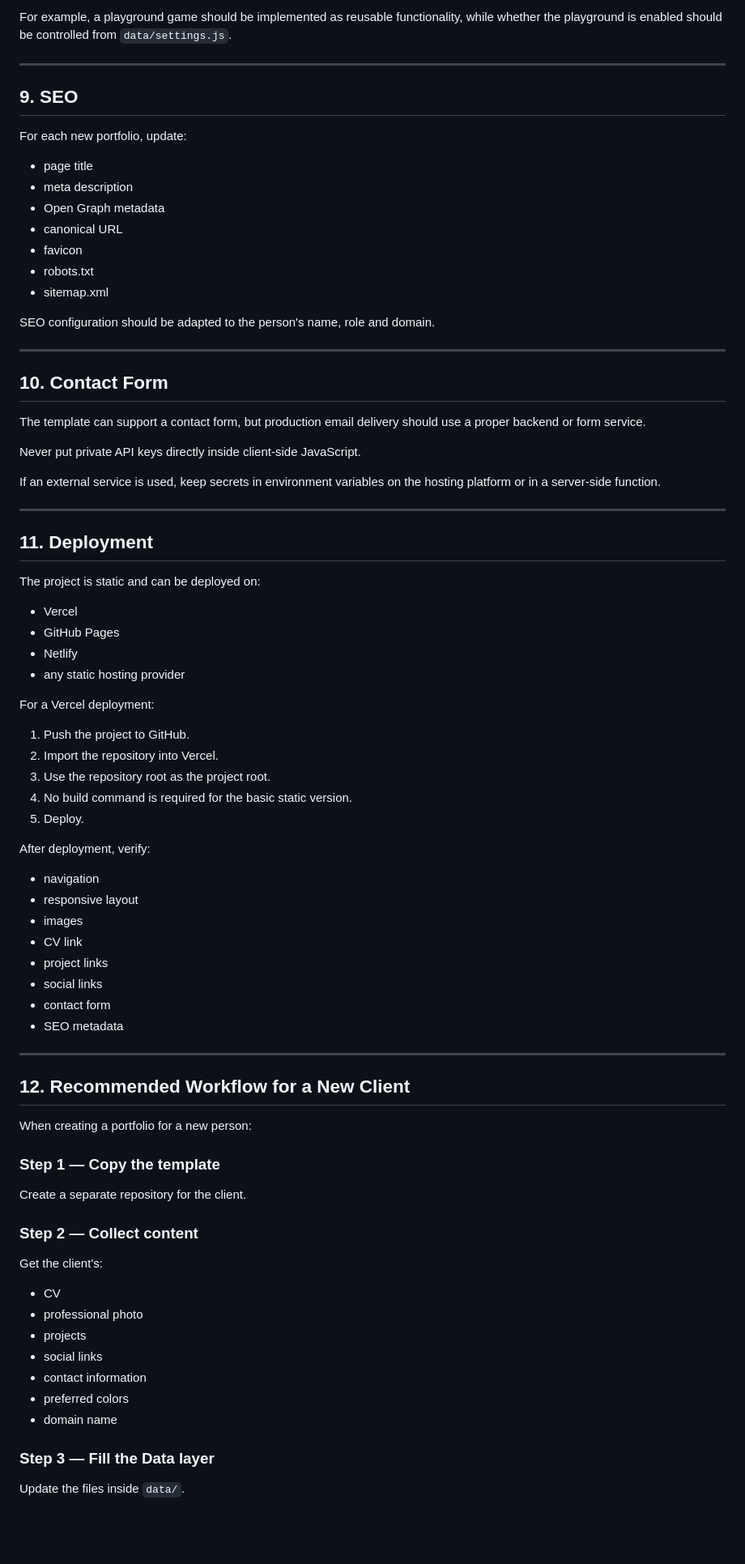
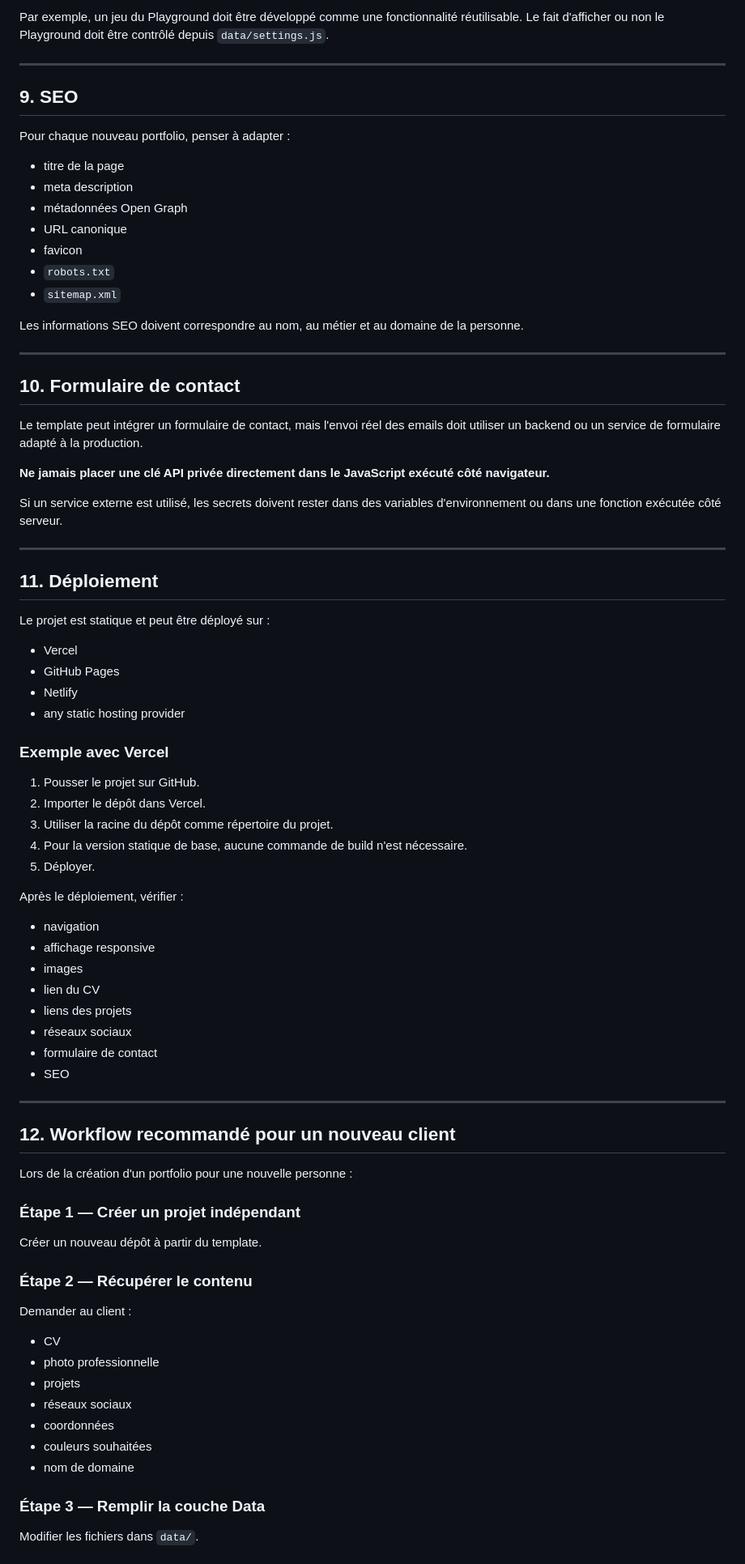
Before and after one commit to WaelSouabni/portfolio-template, a Markdown page: DOCUMENTATION.md, the part around one of its changes. Shown at 81% size. Drawn GitHub-style; blank space fills up the shorter version.

Commit message:
docs: translate documentation to French

```diff
--- a/DOCUMENTATION.md
+++ b/DOCUMENTATION.md
@@ -269,85 +269,85 @@ When adding a feature, keep the separation between:
 
-For example, a playground game should be implemented as reusable functionality, while whether the playground is enabled should be controlled from `data/settings.js`.
+Par exemple, un jeu du Playground doit être développé comme une fonctionnalité réutilisable. Le fait d'afficher ou non le Playground doit être contrôlé depuis `data/settings.js`.
 
 ---
 
 ## 9. SEO
 
-For each new portfolio, update:
+Pour chaque nouveau portfolio, penser à adapter :
 
-- page title
+- titre de la page
 - meta description
-- Open Graph metadata
-- canonical URL
+- métadonnées Open Graph
+- URL canonique
 - favicon
-- robots.txt
-- sitemap.xml
+- `robots.txt`
+- `sitemap.xml`
 
-SEO configuration should be adapted to the person's name, role and domain.
+Les informations SEO doivent correspondre au nom, au métier et au domaine de la personne.
 
 ---
 
-## 10. Contact Form
+## 10. Formulaire de contact
 
-The template can support a contact form, but production email delivery should use a proper backend or form service.
+Le template peut intégrer un formulaire de contact, mais l'envoi réel des emails doit utiliser un backend ou un service de formulaire adapté à la production.
 
-Never put private API keys directly inside client-side JavaScript.
+**Ne jamais placer une clé API privée directement dans le JavaScript exécuté côté navigateur.**
 
-If an external service is used, keep secrets in environment variables on the hosting platform or in a server-side function.
+Si un service externe est utilisé, les secrets doivent rester dans des variables d'environnement ou dans une fonction exécutée côté serveur.
 
 ---
 
-## 11. Deployment
+## 11. Déploiement
 
-The project is static and can be deployed on:
+Le projet est statique et peut être déployé sur :
 
 - Vercel
 - GitHub Pages
 - Netlify
 - any static hosting provider
 
-For a Vercel deployment:
+### Exemple avec Vercel
 
-1. Push the project to GitHub.
-2. Import the repository into Vercel.
-3. Use the repository root as the project root.
-4. No build command is required for the basic static version.
-5. Deploy.
+1. Pousser le projet sur GitHub.
+2. Importer le dépôt dans Vercel.
+3. Utiliser la racine du dépôt comme répertoire du projet.
+4. Pour la version statique de base, aucune commande de build n'est nécessaire.
+5. Déployer.
 
-After deployment, verify:
+Après le déploiement, vérifier :
 
 - navigation
-- responsive layout
+- affichage responsive
 - images
-- CV link
-- project links
-- social links
-- contact form
-- SEO metadata
+- lien du CV
+- liens des projets
+- réseaux sociaux
+- formulaire de contact
+- SEO
 
 ---
 
-## 12. Recommended Workflow for a New Client
+## 12. Workflow recommandé pour un nouveau client
 
-When creating a portfolio for a new person:
+Lors de la création d'un portfolio pour une nouvelle personne :
 
-### Step 1 — Copy the template
+### Étape 1 — Créer un projet indépendant
 
-Create a separate repository for the client.
+Créer un nouveau dépôt à partir du template.
 
-### Step 2 — Collect content
+### Étape 2 — Récupérer le contenu
 
-Get the client's:
+Demander au client :
 
 - CV
-- professional photo
-- projects
-- social links
-- contact information
-- preferred colors
-- domain name
+- photo professionnelle
+- projets
+- réseaux sociaux
+- coordonnées
+- couleurs souhaitées
+- nom de domaine
 
-### Step 3 — Fill the Data layer
+### Étape 3 — Remplir la couche Data
 
-Update the files inside `data/`.
+Modifier les fichiers dans `data/`.
 
```
Also changed, not shown: other parts of DOCUMENTATION.md (+124 -124 lines).
